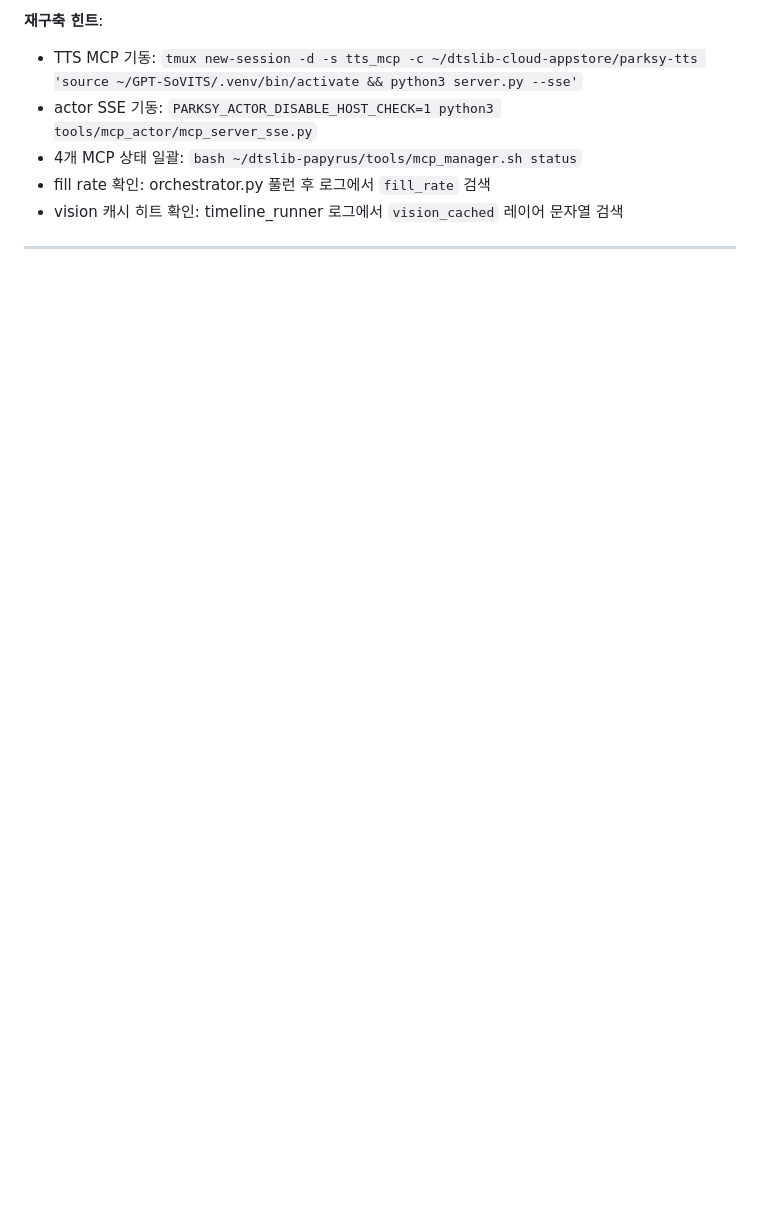
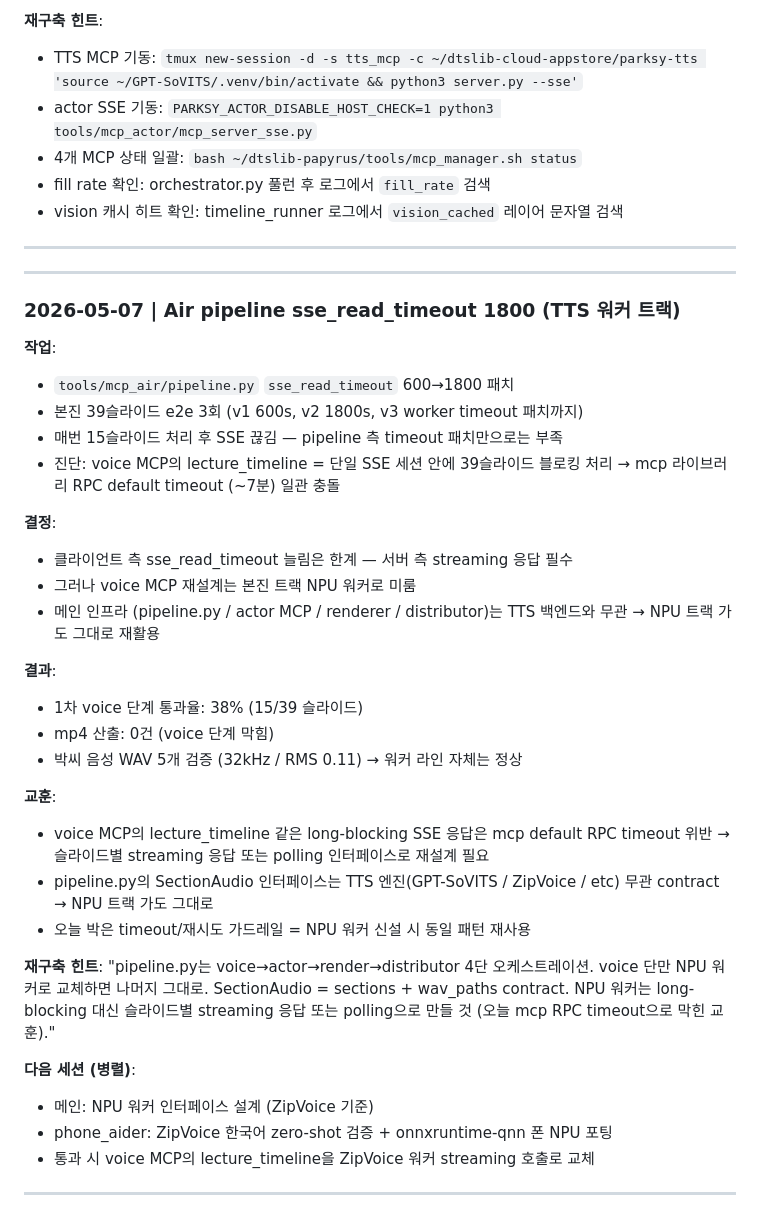
Before and after one commit to dtslib1979/dtslib-localpc, a Markdown page: repos/parksy-image.md, the part around the change. GitHub-like rendering; blank space fills up the shorter version.

```diff
--- a/repos/parksy-image.md
+++ b/repos/parksy-image.md
@@ -997,3 +997,35 @@ P0(스크립트) → P0.6(Claude Vision 판서 싱크, 45/120s) → P2(GPT-SoVIT
 - fill rate 확인: orchestrator.py 풀런 후 로그에서 `fill_rate` 검색
 - vision 캐시 히트 확인: timeline_runner 로그에서 `vision_cached` 레이어 문자열 검색
 ---
+
+---
+### 2026-05-07 | Air pipeline sse_read_timeout 1800 (TTS 워커 트랙)
+**작업**:
+- `tools/mcp_air/pipeline.py` `sse_read_timeout` 600→1800 패치
+- 본진 39슬라이드 e2e 3회 (v1 600s, v2 1800s, v3 worker timeout 패치까지)
+- 매번 15슬라이드 처리 후 SSE 끊김 — pipeline 측 timeout 패치만으로는 부족
+- 진단: voice MCP의 lecture_timeline = 단일 SSE 세션 안에 39슬라이드 블로킹 처리 → mcp 라이브러리 RPC default timeout (~7분) 일관 충돌
+
+**결정**:
+- 클라이언트 측 sse_read_timeout 늘림은 한계 — 서버 측 streaming 응답 필수
+- 그러나 voice MCP 재설계는 본진 트랙 NPU 워커로 미룸
+- 메인 인프라 (pipeline.py / actor MCP / renderer / distributor)는 TTS 백엔드와 무관 → NPU 트랙 가도 그대로 재활용
+
+**결과**:
+- 1차 voice 단계 통과율: 38% (15/39 슬라이드)
+- mp4 산출: 0건 (voice 단계 막힘)
+- 박씨 음성 WAV 5개 검증 (32kHz / RMS 0.11) → 워커 라인 자체는 정상
+
+**교훈**:
+- voice MCP의 lecture_timeline 같은 long-blocking SSE 응답은 mcp default RPC timeout 위반 → 슬라이드별 streaming 응답 또는 polling 인터페이스로 재설계 필요
+- pipeline.py의 SectionAudio 인터페이스는 TTS 엔진(GPT-SoVITS / ZipVoice / etc) 무관 contract → NPU 트랙 가도 그대로
+- 오늘 박은 timeout/재시도 가드레일 = NPU 워커 신설 시 동일 패턴 재사용
+
+**재구축 힌트**:
+"pipeline.py는 voice→actor→render→distributor 4단 오케스트레이션. voice 단만 NPU 워커로 교체하면 나머지 그대로. SectionAudio = sections + wav_paths contract. NPU 워커는 long-blocking 대신 슬라이드별 streaming 응답 또는 polling으로 만들 것 (오늘 mcp RPC timeout으로 막힌 교훈)."
+
+**다음 세션 (병렬)**:
+- 메인: NPU 워커 인터페이스 설계 (ZipVoice 기준)
+- phone_aider: ZipVoice 한국어 zero-shot 검증 + onnxruntime-qnn 폰 NPU 포팅
+- 통과 시 voice MCP의 lecture_timeline을 ZipVoice 워커 streaming 호출로 교체
+---
```
Also changed, not shown: repos/parksy-audio.md (+48 -0 lines).
